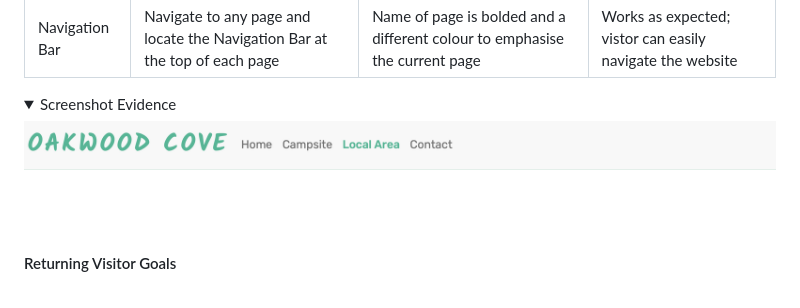
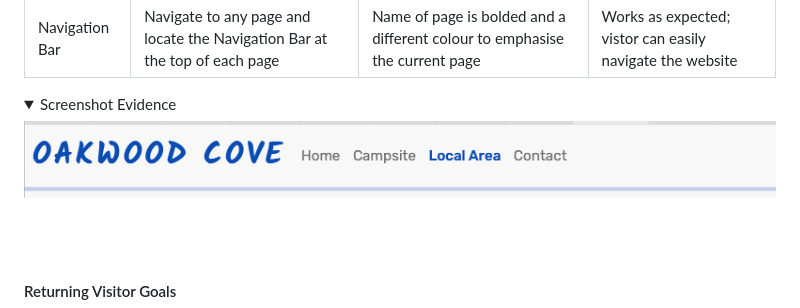
Before and after one commit to K-Coll/Milestone-Project-1, a Markdown page: README.md, the part around the change. Drawn GitHub-style; pictures changed too: docs/user-story-testing/user-story-navbar-2.png (added); folded sections open.

Commit message:
docs: update readme for user story testing

```diff
--- a/README.md
+++ b/README.md
@@ -387,7 +387,7 @@ Chrome developer tools were used to test, identify and address any issues. This
 | Navigation Bar | Navigate to any page and locate the Navigation Bar at the top of each page | Name of page is bolded and a different colour to emphasise the current page | Works as expected; vistor can easily navigate the website|
 
 <details><summary>Screenshot Evidence</summary>
-<img src="docs/user-story-testing/user-story-navbar.png">
+<img src="docs/user-story-testing/user-story-navbar-2.png">
 </details>
 <br>
 <br>
```
